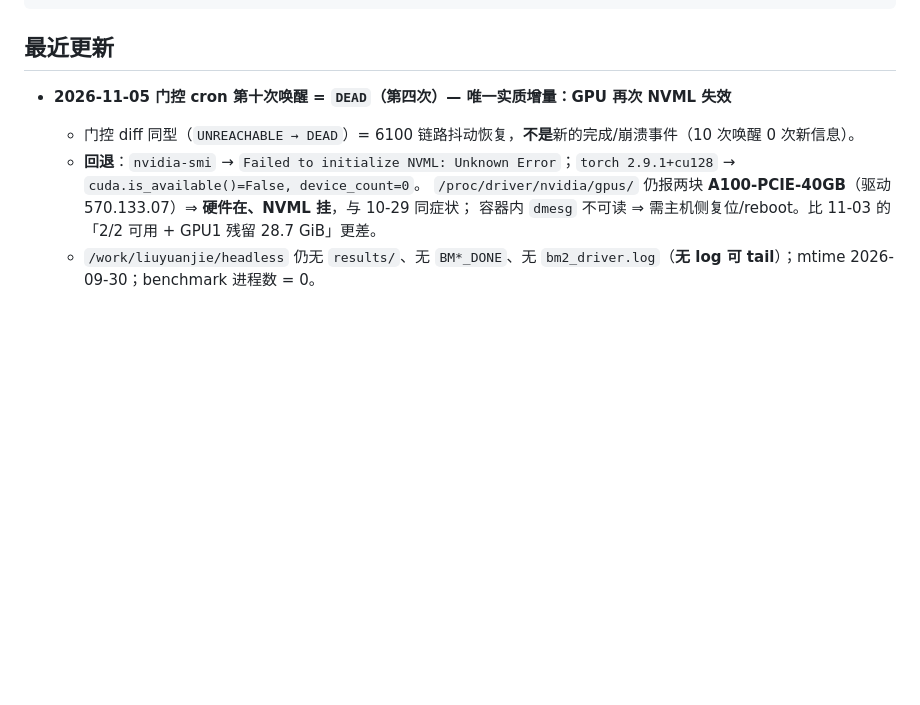
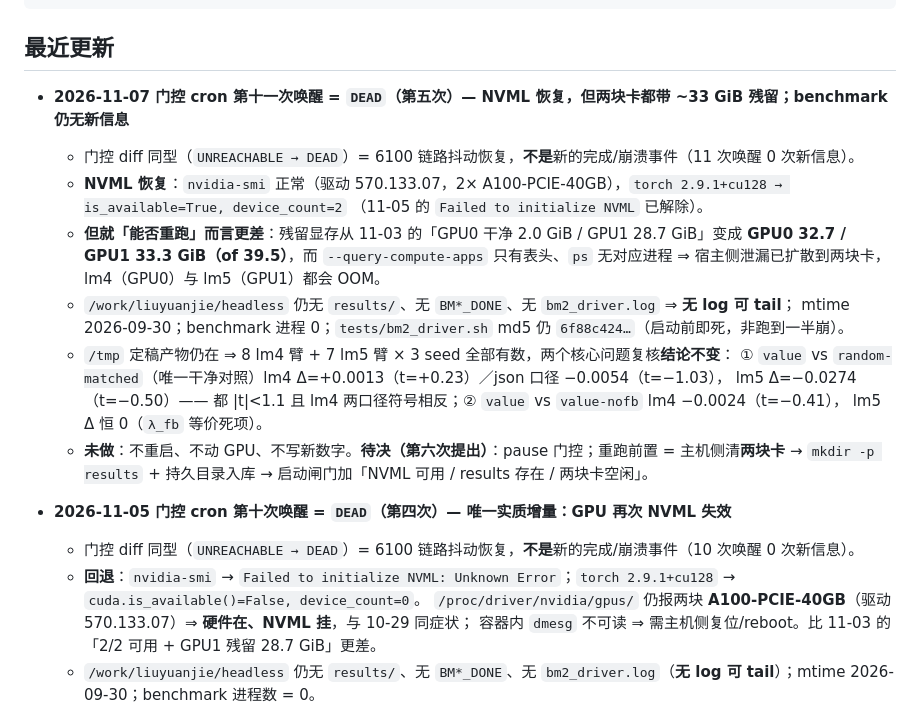
Before and after one commit to logos-42/headless, a Markdown page: docs/wiki/current-status.md, the part around one of its changes. GitHub-like rendering; blank space fills up the shorter version.

Commit message:
docs(wiki): 门控 cron 第十一次唤醒=DEAD — NVML 恢复但双卡各残留 ~33GiB; benchmark 无新信息, 结论不变

```diff
--- a/docs/wiki/current-status.md
+++ b/docs/wiki/current-status.md
@@ -10,6 +10,22 @@ status: current
 ---
 
 ## 最近更新
+
+- **2026-11-07 门控 cron 第十一次唤醒 = `DEAD`（第五次）— NVML 恢复，但两块卡都带 ~33 GiB 残留；benchmark 仍无新信息**
+  - 门控 diff 同型（`UNREACHABLE → DEAD`）= 6100 链路抖动恢复，**不是**新的完成/崩溃事件（11 次唤醒 0 次新信息）。
+  - **NVML 恢复**：`nvidia-smi` 正常（驱动 570.133.07，2× A100-PCIE-40GB），`torch 2.9.1+cu128 → is_available=True, device_count=2`
+    （11-05 的 `Failed to initialize NVML` 已解除）。
+  - **但就「能否重跑」而言更差**：残留显存从 11-03 的「GPU0 干净 2.0 GiB / GPU1 28.7 GiB」变成
+    **GPU0 32.7 / GPU1 33.3 GiB（of 39.5）**，而 `--query-compute-apps` 只有表头、`ps` 无对应进程
+    ⇒ 宿主侧泄漏已扩散到两块卡，lm4（GPU0）与 lm5（GPU1）都会 OOM。
+  - `/work/liuyuanjie/headless` 仍无 `results/`、无 `BM*_DONE`、无 `bm2_driver.log` ⇒ **无 log 可 tail**；
+    mtime 2026-09-30；benchmark 进程 0；`tests/bm2_driver.sh` md5 仍 `6f88c424…`（启动前即死，非跑到一半崩）。
+  - `/tmp` 定稿产物仍在 ⇒ 8 lm4 臂 + 7 lm5 臂 × 3 seed 全部有数，两个核心问题复核**结论不变**：
+    ① `value` vs `random-matched`（唯一干净对照）lm4 Δ=+0.0013（t=+0.23）／json 口径 −0.0054（t=−1.03），
+    lm5 Δ=−0.0274（t=−0.50）—— 都 |t|<1.1 且 lm4 两口径符号相反；② `value` vs `value-nofb` lm4 −0.0024（t=−0.41），
+    lm5 Δ 恒 0（`λ_fb` 等价死项）。
+  - **未做**：不重启、不动 GPU、不写新数字。**待决（第六次提出）**：pause 门控；重跑前置 = 主机侧清**两块卡** →
+    `mkdir -p results` + 持久目录入库 → 启动闸门加「NVML 可用 / results 存在 / 两块卡空闲」。
 
 - **2026-11-05 门控 cron 第十次唤醒 = `DEAD`（第四次）— 唯一实质增量：GPU 再次 NVML 失效**
   - 门控 diff 同型（`UNREACHABLE → DEAD`）= 6100 链路抖动恢复，**不是**新的完成/崩溃事件（10 次唤醒 0 次新信息）。
```
Also changed, not shown: other parts of docs/wiki/current-status.md (+1 -1 lines), docs/wiki/log.md (+1 -0 lines).
